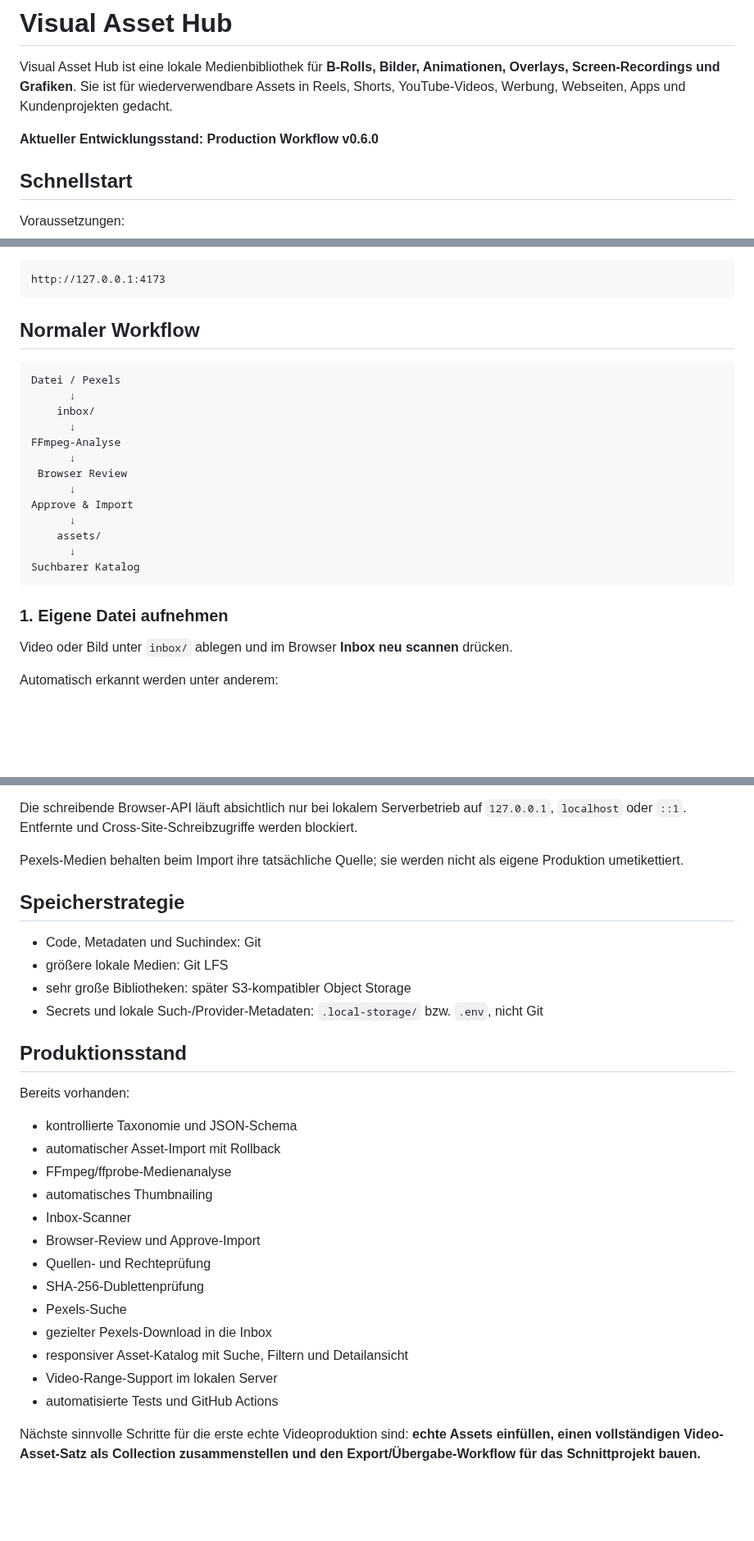
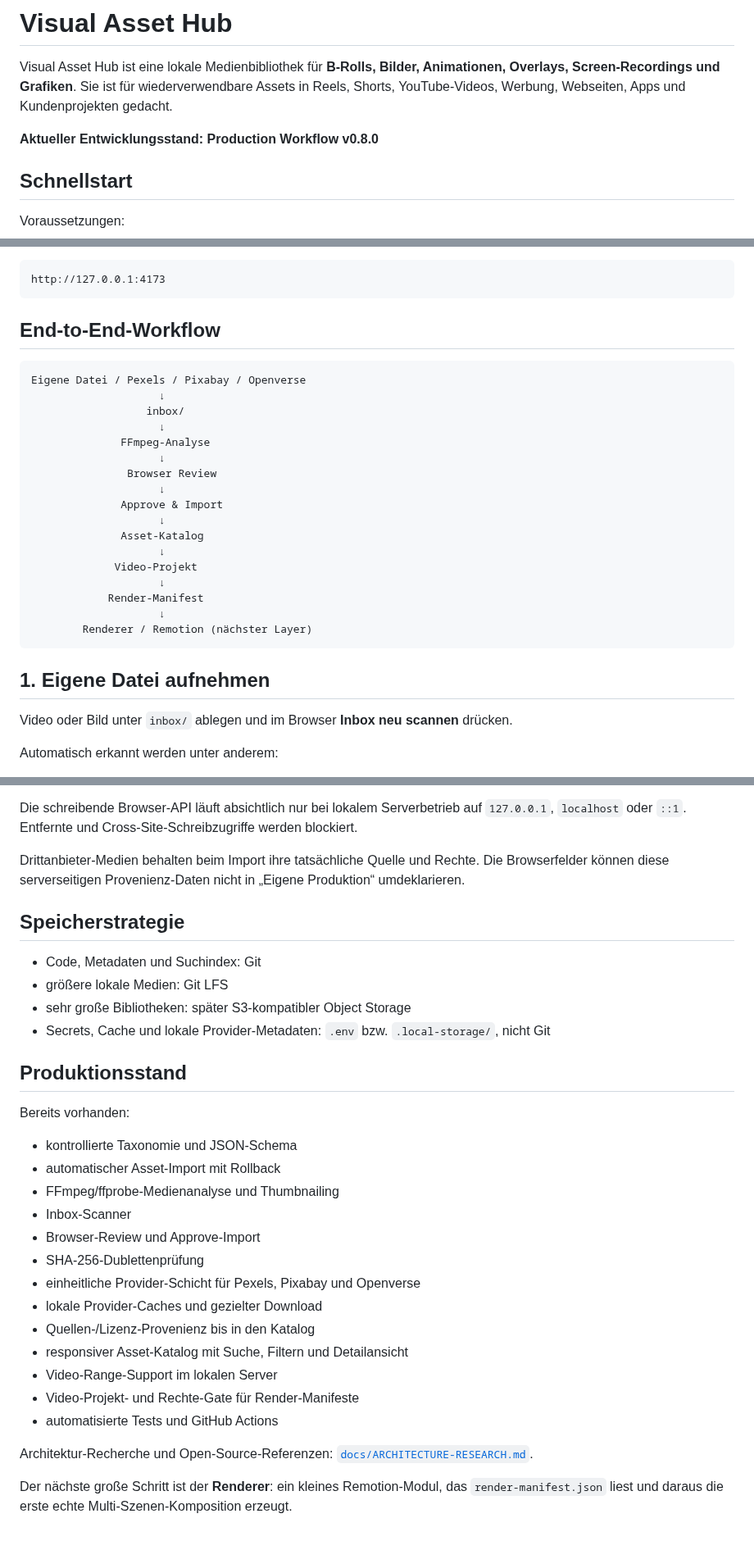
Before and after one commit to memetreza34-ux/Visual-Asset-Hub, a Markdown page: README.md, 3 parts joined by grey strips. Shown at 82% size. Rendered like a GitHub page; blank space fills up the shorter version.

````diff
--- a/README.md
+++ b/README.md
@@ -2,7 +2,7 @@
 
 Visual Asset Hub ist eine lokale Medienbibliothek für **B-Rolls, Bilder, Animationen, Overlays, Screen-Recordings und Grafiken**. Sie ist für wiederverwendbare Assets in Reels, Shorts, YouTube-Videos, Werbung, Webseiten, Apps und Kundenprojekten gedacht.
 
-**Aktueller Entwicklungsstand: Production Workflow v0.6.0**
+**Aktueller Entwicklungsstand: Production Workflow v0.8.0**
 
 ## Schnellstart
 
@@ -22,25 +22,29 @@ Danach läuft die Oberfläche lokal unter:
 http://127.0.0.1:4173
 ```
 
-## Normaler Workflow
+## End-to-End-Workflow
 
 ```text
-Datei / Pexels
-      ↓
-    inbox/
-      ↓
-FFmpeg-Analyse
-      ↓
- Browser Review
-      ↓
-Approve & Import
-      ↓
-    assets/
-      ↓
-Suchbarer Katalog
+Eigene Datei / Pexels / Pixabay / Openverse
+                    ↓
+                  inbox/
+                    ↓
+              FFmpeg-Analyse
+                    ↓
+               Browser Review
+                    ↓
+              Approve & Import
+                    ↓
+              Asset-Katalog
+                    ↓
+             Video-Projekt
+                    ↓
+            Render-Manifest
+                    ↓
+        Renderer / Remotion (nächster Layer)
 ```
 
-### 1. Eigene Datei aufnehmen
+## 1. Eigene Datei aufnehmen
 
 Video oder Bild unter `inbox/` ablegen und im Browser **Inbox neu scannen** drücken.
 
@@ -162,14 +211,14 @@ Der Hub speichert pro Asset Quelle, Lizenzstatus und erlaubte Einsatzzwecke. Die
 
 Die schreibende Browser-API läuft absichtlich nur bei lokalem Serverbetrieb auf `127.0.0.1`, `localhost` oder `::1`. Entfernte und Cross-Site-Schreibzugriffe werden blockiert.
 
-Pexels-Medien behalten beim Import ihre tatsächliche Quelle; sie werden nicht als eigene Produktion umetikettiert.
+Drittanbieter-Medien behalten beim Import ihre tatsächliche Quelle und Rechte. Die Browserfelder können diese serverseitigen Provenienz-Daten nicht in „Eigene Produktion“ umdeklarieren.
 
 ## Speicherstrategie
 
 - Code, Metadaten und Suchindex: Git
 - größere lokale Medien: Git LFS
 - sehr große Bibliotheken: später S3-kompatibler Object Storage
-- Secrets und lokale Such-/Provider-Metadaten: `.local-storage/` bzw. `.env`, nicht Git
+- Secrets, Cache und lokale Provider-Metadaten: `.env` bzw. `.local-storage/`, nicht Git
 
 ## Produktionsstand
 
@@ -177,16 +226,18 @@ Bereits vorhanden:
 
 - kontrollierte Taxonomie und JSON-Schema
 - automatischer Asset-Import mit Rollback
-- FFmpeg/ffprobe-Medienanalyse
-- automatisches Thumbnailing
+- FFmpeg/ffprobe-Medienanalyse und Thumbnailing
 - Inbox-Scanner
 - Browser-Review und Approve-Import
-- Quellen- und Rechteprüfung
 - SHA-256-Dublettenprüfung
-- Pexels-Suche
-- gezielter Pexels-Download in die Inbox
+- einheitliche Provider-Schicht für Pexels, Pixabay und Openverse
+- lokale Provider-Caches und gezielter Download
+- Quellen-/Lizenz-Provenienz bis in den Katalog
 - responsiver Asset-Katalog mit Suche, Filtern und Detailansicht
 - Video-Range-Support im lokalen Server
+- Video-Projekt- und Rechte-Gate für Render-Manifeste
 - automatisierte Tests und GitHub Actions
 
-Nächste sinnvolle Schritte für die erste echte Videoproduktion sind: **echte Assets einfüllen, einen vollständigen Video-Asset-Satz als Collection zusammenstellen und den Export/Übergabe-Workflow für das Schnittprojekt bauen.**
+Architektur-Recherche und Open-Source-Referenzen: [`docs/ARCHITECTURE-RESEARCH.md`](docs/ARCHITECTURE-RESEARCH.md).
+
+Der nächste große Schritt ist der **Renderer**: ein kleines Remotion-Modul, das `render-manifest.json` liest und daraus die erste echte Multi-Szenen-Komposition erzeugt.
````
Also changed, not shown: other parts of README.md (+65 -20 lines).
